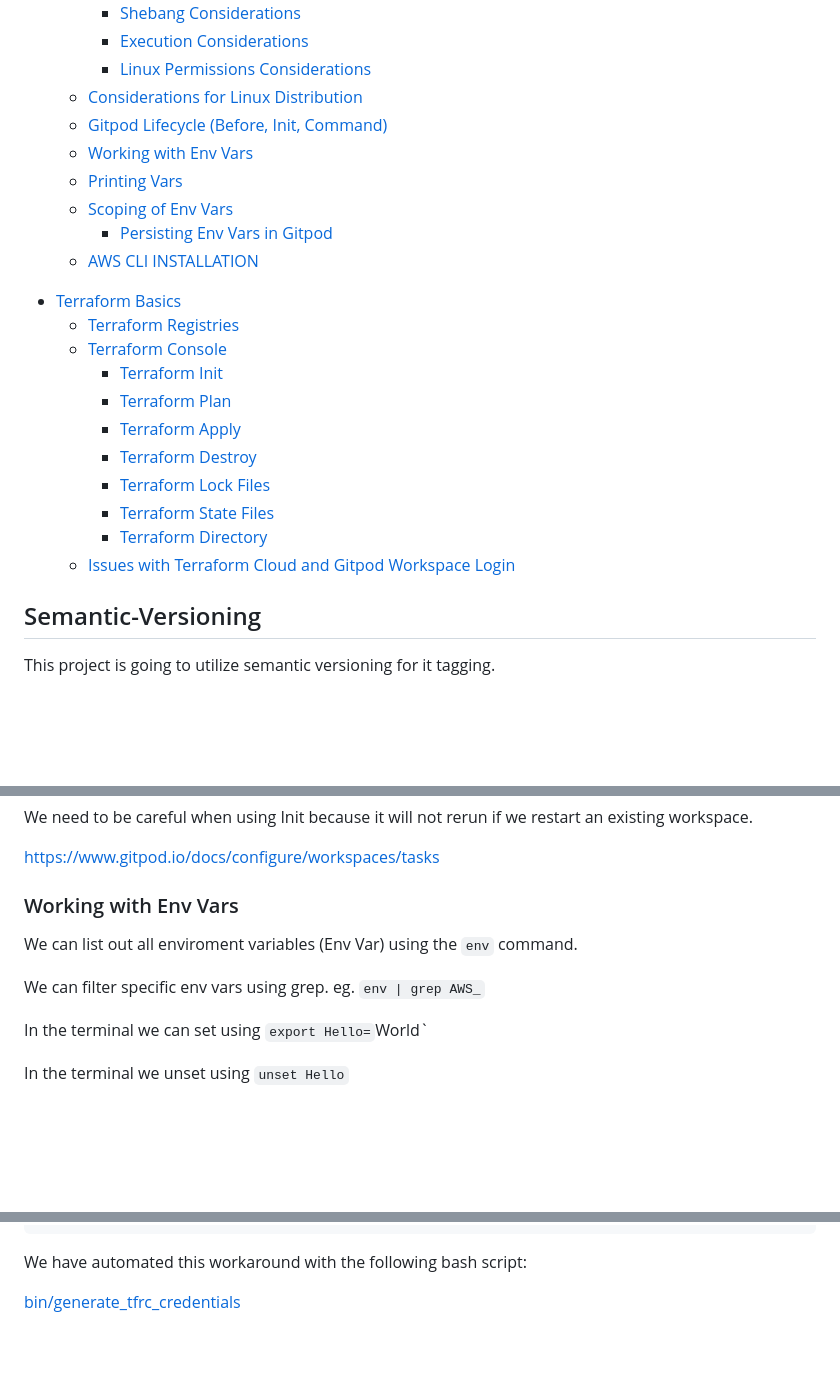
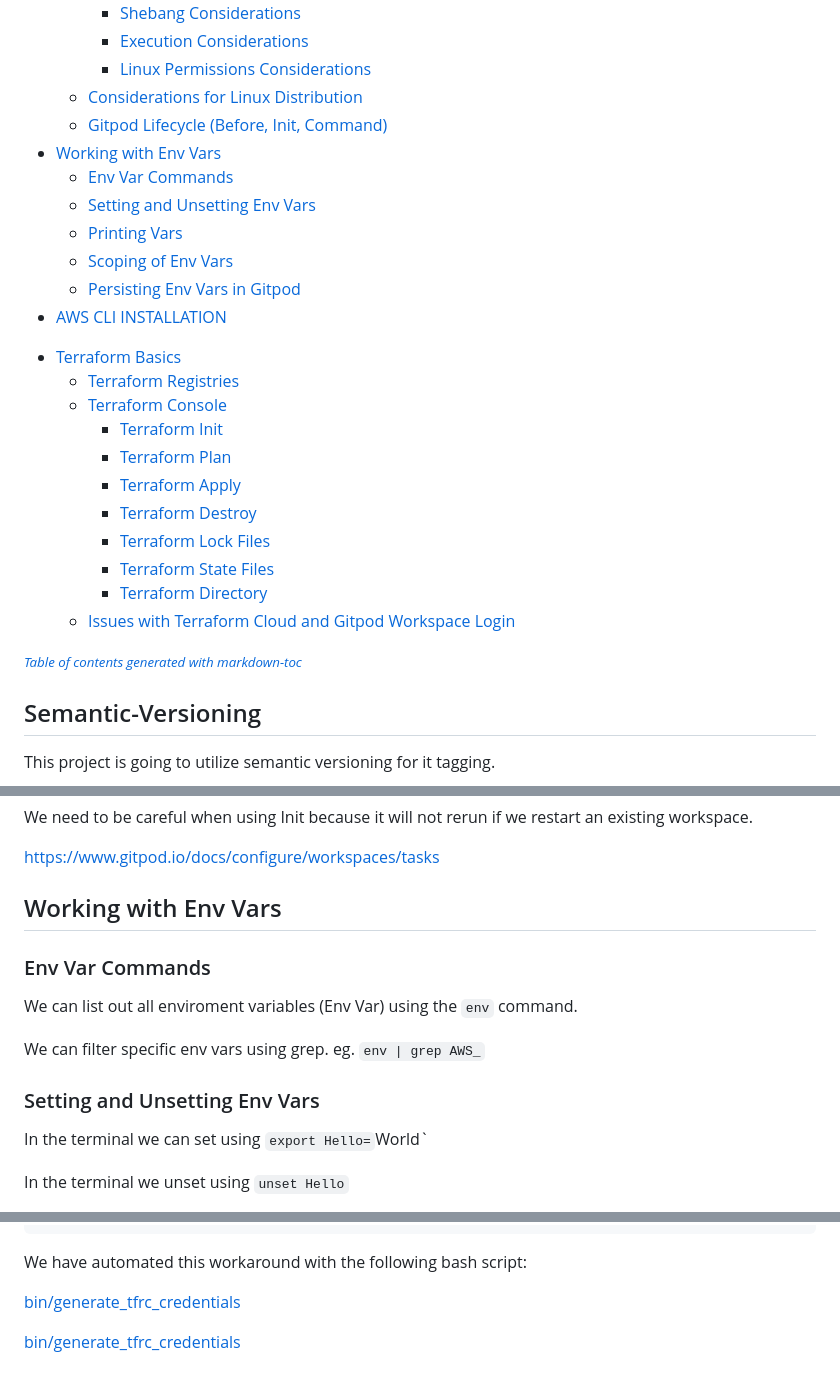
Before and after one commit to ko4gat/terraform-beginner-bootcamp-2023, a Markdown page: journal/week0.md, 3 parts joined by grey strips. Rendered like a GitHub page; blank space fills up the shorter version.

```diff
--- a/journal/week0.md
+++ b/journal/week0.md
@@ -8,11 +8,13 @@
       - [Linux Permissions Considerations](#linux-permissions-considerations)
     + [Considerations for Linux Distribution](#considerations-for-linux-distribution)
     + [Gitpod Lifecycle (Before, Init, Command)](#gitpod-lifecycle--before--init--command-)
-    + [Working with Env Vars](#working-with-env-vars)
+  * [Working with Env Vars](#working-with-env-vars)
+    + [Env Var Commands](#env-var-commands)
+    + [Setting and Unsetting Env Vars](#setting-and-unsetting-env-vars)
     + [Printing Vars](#printing-vars)
     + [Scoping of Env Vars](#scoping-of-env-vars)
-      - [Persisting Env Vars in Gitpod](#persisting-env-vars-in-gitpod)
-    + [AWS CLI INSTALLATION](#aws-cli-installation)
+    + [Persisting Env Vars in Gitpod](#persisting-env-vars-in-gitpod)
+  * [AWS CLI INSTALLATION](#aws-cli-installation)
 - [Terraform Basics](#terraform-basics)
     + [Terraform Registries](#terraform-registries)
   * [Terraform Console](#terraform-console)
@@ -24,6 +26,9 @@
       - [Terraform State Files](#terraform-state-files)
     + [Terraform Directory](#terraform-directory)
   * [Issues with Terraform Cloud and Gitpod Workspace Login](#issues-with-terraform-cloud-and-gitpod-workspace-login)
+
+<small><i><a href='http://ecotrust-canada.github.io/markdown-toc/'>Table of contents generated with markdown-toc</a></i></small>
+
 
 
 ## Semantic-Versioning
@@ -126,11 +131,14 @@ We need to be careful when using Init because it will not rerun if we restart an
 
 https://www.gitpod.io/docs/configure/workspaces/tasks
 
-### Working with Env Vars
+## Working with Env Vars
 
+### Env Var Commands
 We can list out all enviroment variables (Env Var) using the `env` command.
 
 We can filter specific env vars using grep. eg. `env | grep AWS_`
+
+### Setting and Unsetting Env Vars
 
 In the terminal we can set using `export Hello=`World`
 
@@ -288,3 +296,6 @@ Provide the following code (replace your token in the file):
 We have automated this workaround with the following bash script:
 
 [bin/generate_tfrc_credentials](bin/generate_tfrc_credentials)
+
+
+[bin/generate_tfrc_credentials](bin/generate_tfrc_credentials)
```
Also changed, not shown: other parts of journal/week0.md (+2 -2 lines).
